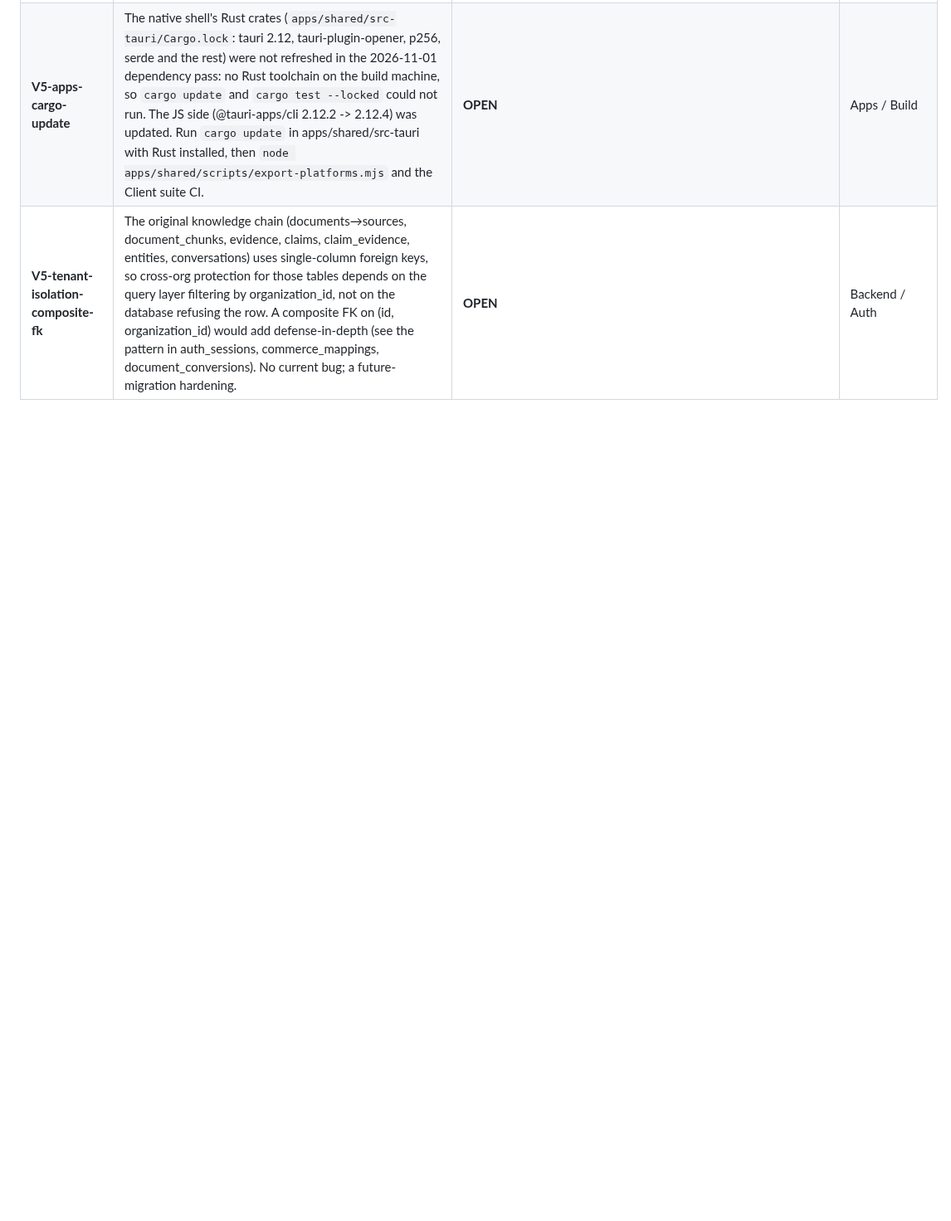
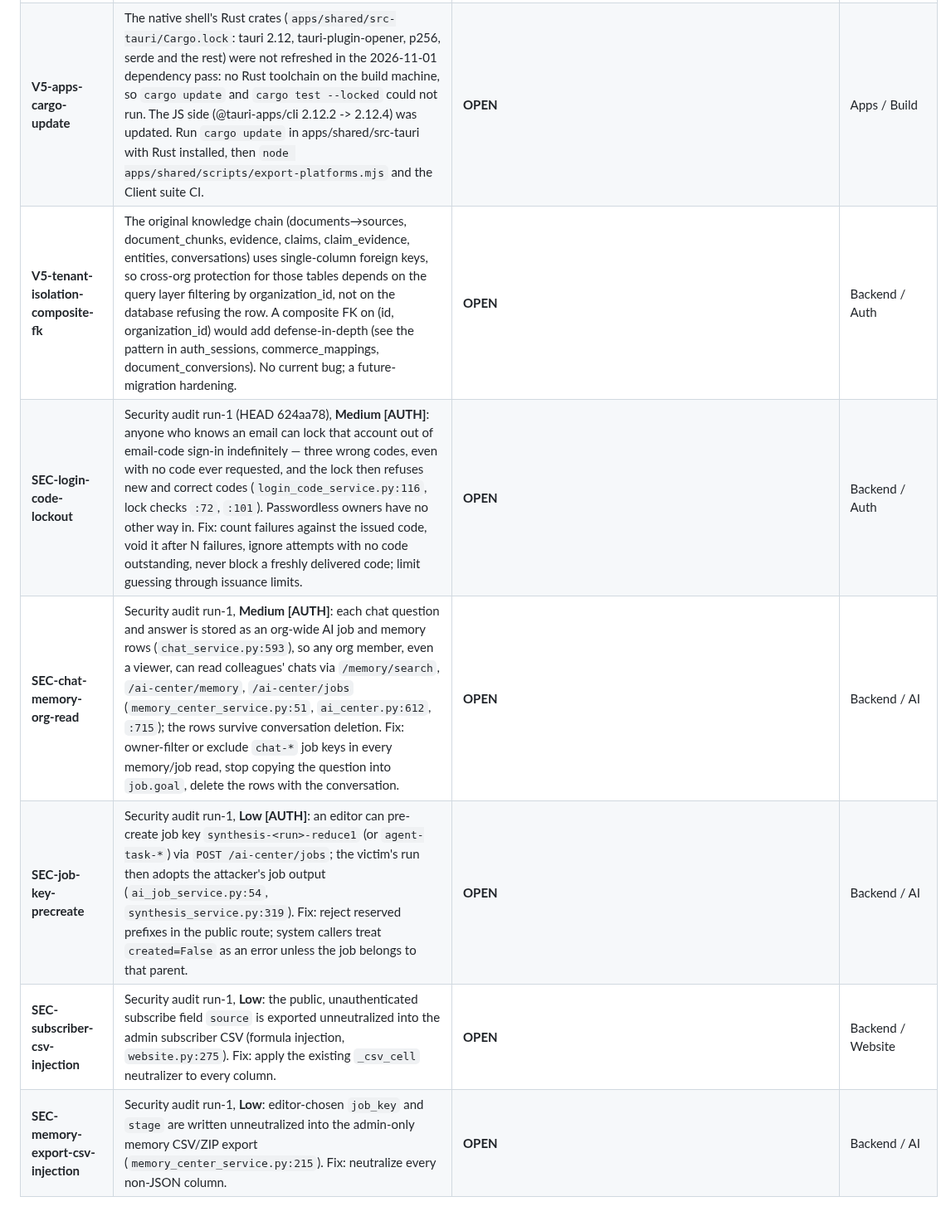
Before and after one commit to hamedbiglari/AI-Operating-Layer, a Markdown page: docs/ai-context/DEBT_REGISTER.md, the part around the change. Shown at 83% size. Drawn GitHub-style; blank space fills up the shorter version.

Commit message:
docs(debt): log the security audit's confirmed findings
- Security audit run-1 (source-only, HEAD 624aa78): no Critical or
  High. Two Medium [AUTH] (login-code lockout, chat memory readable
  org-wide) and three Low (job-key pre-creation, two CSV formula
  injections) logged as SEC-* rows, OPEN.
- needs_validation leads are in the audit report, not the register.

Co-Authored-By: Claude Opus 5.5 <noreply@anthropic.com>

```diff
--- a/docs/ai-context/DEBT_REGISTER.md
+++ b/docs/ai-context/DEBT_REGISTER.md
@@ -220,3 +220,8 @@ not on preference.
 | **V5-admin-grant** | Platform-admin grants are rows in `platform_admins` written by an operator in the database; there is no route or CLI to grant or revoke one, and no audit entry for it. | **CLOSED** (polish phase 1: `POST /admin/grant` and `DELETE /admin/grant/{user_id}`, audit-logged, no self-revoke; Grant admin / Make admin / Revoke on #screen-admin-users; `test_grant_and_revoke_platform_admin`, `e2e/admin.js`) | Backend / Admin |
 | **V5-apps-cargo-update** | The native shell's Rust crates (`apps/shared/src-tauri/Cargo.lock`: tauri 2.12, tauri-plugin-opener, p256, serde and the rest) were not refreshed in the 2026-11-01 dependency pass: no Rust toolchain on the build machine, so `cargo update` and `cargo test --locked` could not run. The JS side (@tauri-apps/cli 2.12.2 -> 2.12.4) was updated. Run `cargo update` in apps/shared/src-tauri with Rust installed, then `node apps/shared/scripts/export-platforms.mjs` and the Client suite CI. | **OPEN** | Apps / Build |
 | **V5-tenant-isolation-composite-fk** | The original knowledge chain (documents→sources, document_chunks, evidence, claims, claim_evidence, entities, conversations) uses single-column foreign keys, so cross-org protection for those tables depends on the query layer filtering by organization_id, not on the database refusing the row. A composite FK on (id, organization_id) would add defense-in-depth (see the pattern in auth_sessions, commerce_mappings, document_conversions). No current bug; a future-migration hardening. | **OPEN** | Backend / Auth |
+| **SEC-login-code-lockout** | Security audit run-1 (HEAD 624aa78), **Medium [AUTH]**: anyone who knows an email can lock that account out of email-code sign-in indefinitely — three wrong codes, even with no code ever requested, and the lock then refuses new and correct codes (`login_code_service.py:116`, lock checks `:72`, `:101`). Passwordless owners have no other way in. Fix: count failures against the issued code, void it after N failures, ignore attempts with no code outstanding, never block a freshly delivered code; limit guessing through issuance limits. | **OPEN** | Backend / Auth |
+| **SEC-chat-memory-org-read** | Security audit run-1, **Medium [AUTH]**: each chat question and answer is stored as an org-wide AI job and memory rows (`chat_service.py:593`), so any org member, even a viewer, can read colleagues' chats via `/memory/search`, `/ai-center/memory`, `/ai-center/jobs` (`memory_center_service.py:51`, `ai_center.py:612`, `:715`); the rows survive conversation deletion. Fix: owner-filter or exclude `chat-*` job keys in every memory/job read, stop copying the question into `job.goal`, delete the rows with the conversation. | **OPEN** | Backend / AI |
+| **SEC-job-key-precreate** | Security audit run-1, **Low [AUTH]**: an editor can pre-create job key `synthesis-<run>-reduce1` (or `agent-task-*`) via `POST /ai-center/jobs`; the victim's run then adopts the attacker's job output (`ai_job_service.py:54`, `synthesis_service.py:319`). Fix: reject reserved prefixes in the public route; system callers treat `created=False` as an error unless the job belongs to that parent. | **OPEN** | Backend / AI |
+| **SEC-subscriber-csv-injection** | Security audit run-1, **Low**: the public, unauthenticated subscribe field `source` is exported unneutralized into the admin subscriber CSV (formula injection, `website.py:275`). Fix: apply the existing `_csv_cell` neutralizer to every column. | **OPEN** | Backend / Website |
+| **SEC-memory-export-csv-injection** | Security audit run-1, **Low**: editor-chosen `job_key` and `stage` are written unneutralized into the admin-only memory CSV/ZIP export (`memory_center_service.py:215`). Fix: neutralize every non-JSON column. | **OPEN** | Backend / AI |
```
